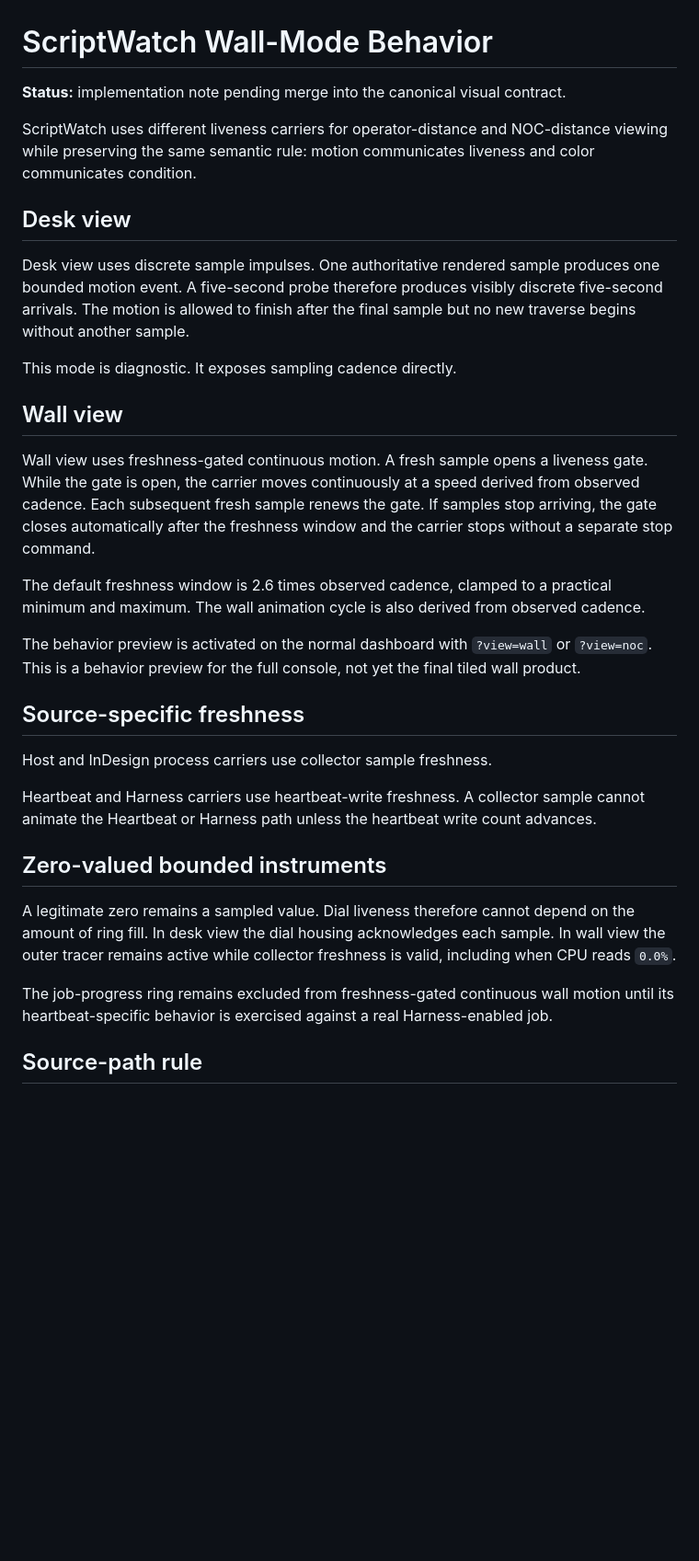
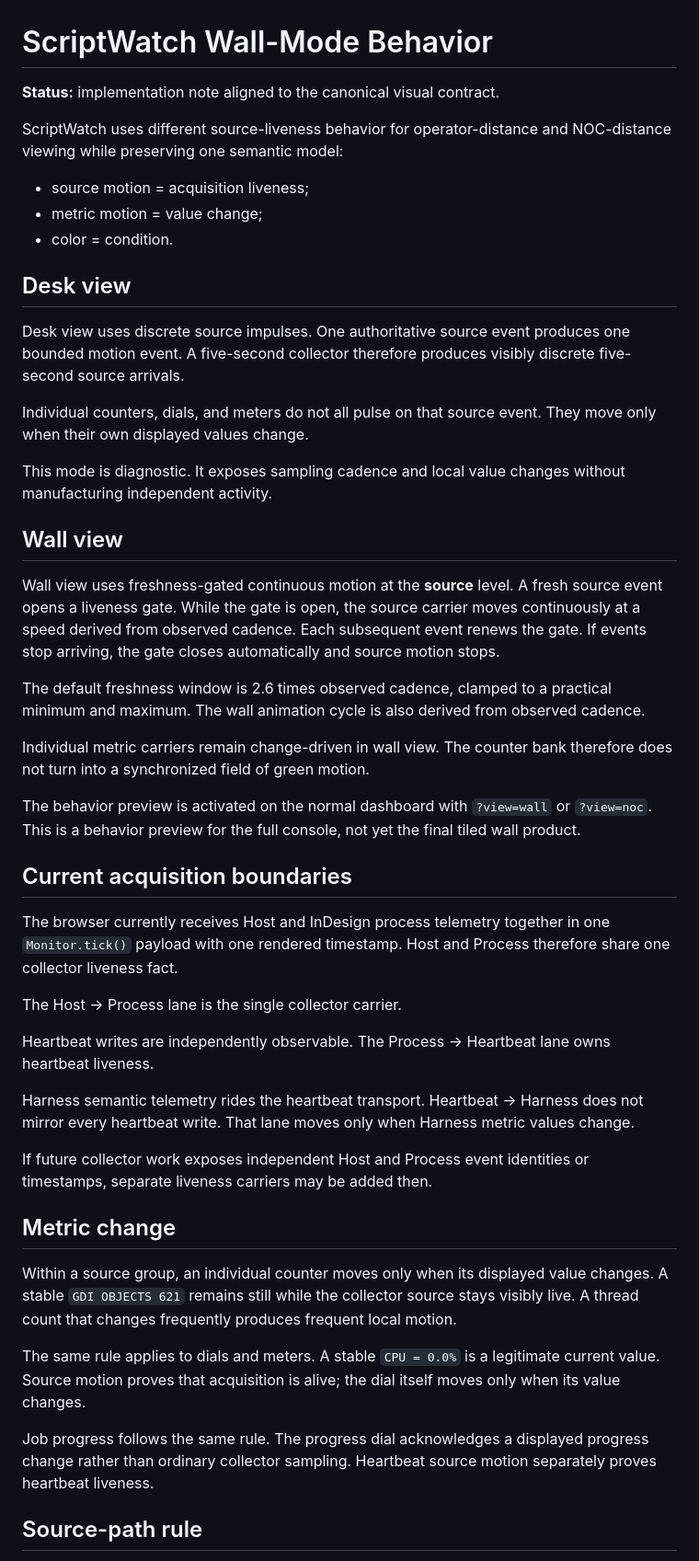
Before and after one commit to johnwinstondarby/ScriptWatch, a Markdown page: docs/WALL_MODE_BEHAVIOR.md, the part around one of its changes. Shown at 92% size. Rendered like a GitHub page; blank space fills up the shorter version.

Commit message:
Align wall mode with source-level liveness

```diff
--- a/docs/WALL_MODE_BEHAVIOR.md
+++ b/docs/WALL_MODE_BEHAVIOR.md
@@ -1,34 +1,50 @@
 # ScriptWatch Wall-Mode Behavior
 
-**Status:** implementation note pending merge into the canonical visual contract.
+**Status:** implementation note aligned to the canonical visual contract.
 
-ScriptWatch uses different liveness carriers for operator-distance and NOC-distance viewing while preserving the same semantic rule: motion communicates liveness and color communicates condition.
+ScriptWatch uses different source-liveness behavior for operator-distance and NOC-distance viewing while preserving one semantic model:
+
+- source motion = acquisition liveness;
+- metric motion = value change;
+- color = condition.
 
 ## Desk view
 
-Desk view uses discrete sample impulses. One authoritative rendered sample produces one bounded motion event. A five-second probe therefore produces visibly discrete five-second arrivals. The motion is allowed to finish after the final sample but no new traverse begins without another sample.
+Desk view uses discrete source impulses. One authoritative source event produces one bounded motion event. A five-second collector therefore produces visibly discrete five-second source arrivals.
 
-This mode is diagnostic. It exposes sampling cadence directly.
+Individual counters, dials, and meters do not all pulse on that source event. They move only when their own displayed values change.
+
+This mode is diagnostic. It exposes sampling cadence and local value changes without manufacturing independent activity.
 
 ## Wall view
 
-Wall view uses freshness-gated continuous motion. A fresh sample opens a liveness gate. While the gate is open, the carrier moves continuously at a speed derived from observed cadence. Each subsequent fresh sample renews the gate. If samples stop arriving, the gate closes automatically after the freshness window and the carrier stops without a separate stop command.
+Wall view uses freshness-gated continuous motion at the **source** level. A fresh source event opens a liveness gate. While the gate is open, the source carrier moves continuously at a speed derived from observed cadence. Each subsequent event renews the gate. If events stop arriving, the gate closes automatically and source motion stops.
 
 The default freshness window is 2.6 times observed cadence, clamped to a practical minimum and maximum. The wall animation cycle is also derived from observed cadence.
 
+Individual metric carriers remain change-driven in wall view. The counter bank therefore does not turn into a synchronized field of green motion.
+
 The behavior preview is activated on the normal dashboard with `?view=wall` or `?view=noc`. This is a behavior preview for the full console, not yet the final tiled wall product.
 
-## Source-specific freshness
+## Current acquisition boundaries
 
-Host and InDesign process carriers use collector sample freshness.
+The browser currently receives Host and InDesign process telemetry together in one `Monitor.tick()` payload with one rendered timestamp. Host and Process therefore share one collector liveness fact.
 
-Heartbeat and Harness carriers use heartbeat-write freshness. A collector sample cannot animate the Heartbeat or Harness path unless the heartbeat write count advances.
+The Host → Process lane is the single collector carrier.
 
-## Zero-valued bounded instruments
+Heartbeat writes are independently observable. The Process → Heartbeat lane owns heartbeat liveness.
 
-A legitimate zero remains a sampled value. Dial liveness therefore cannot depend on the amount of ring fill. In desk view the dial housing acknowledges each sample. In wall view the outer tracer remains active while collector freshness is valid, including when CPU reads `0.0%`.
+Harness semantic telemetry rides the heartbeat transport. Heartbeat → Harness does not mirror every heartbeat write. That lane moves only when Harness metric values change.
 
-The job-progress ring remains excluded from freshness-gated continuous wall motion until its heartbeat-specific behavior is exercised against a real Harness-enabled job.
+If future collector work exposes independent Host and Process event identities or timestamps, separate liveness carriers may be added then.
+
+## Metric change
+
+Within a source group, an individual counter moves only when its displayed value changes. A stable `GDI OBJECTS 621` remains still while the collector source stays visibly live. A thread count that changes frequently produces frequent local motion.
+
+The same rule applies to dials and meters. A stable `CPU = 0.0%` is a legitimate current value. Source motion proves that acquisition is alive; the dial itself moves only when its value changes.
+
+Job progress follows the same rule. The progress dial acknowledges a displayed progress change rather than ordinary collector sampling. Heartbeat source motion separately proves heartbeat liveness.
 
 ## Source-path rule
 
```
Also changed, not shown: other parts of docs/WALL_MODE_BEHAVIOR.md (+20 -9 lines).
